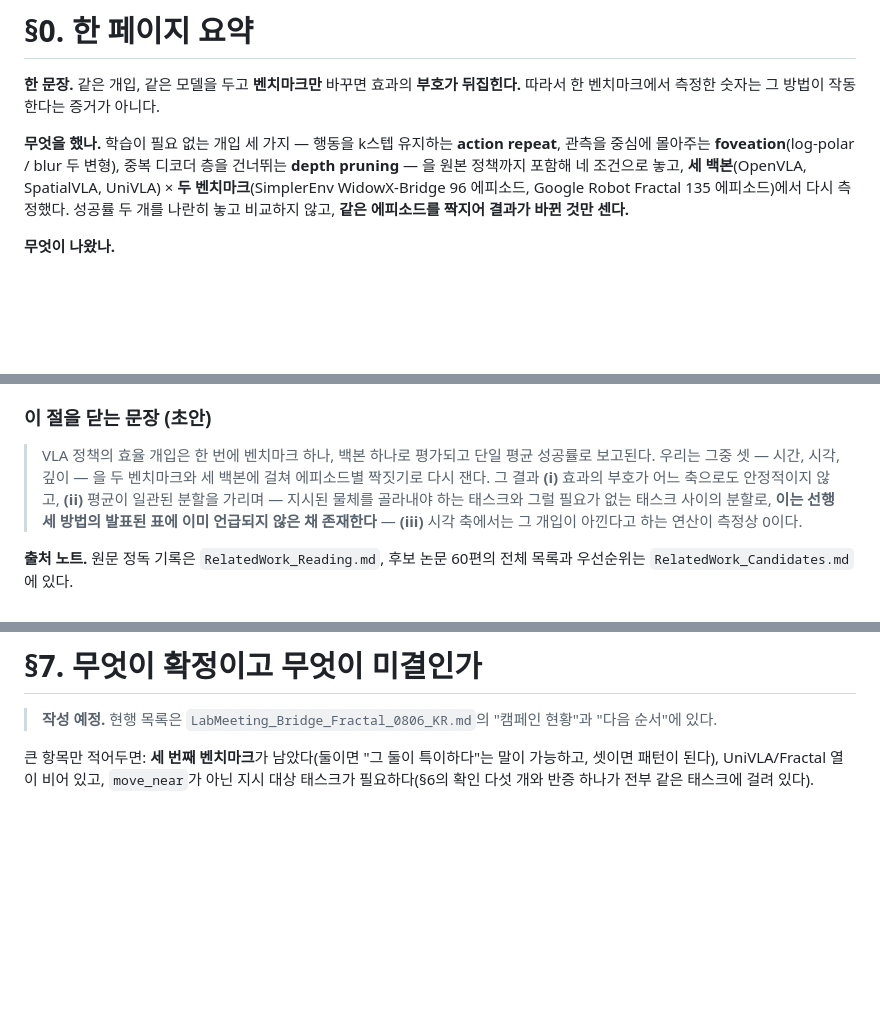
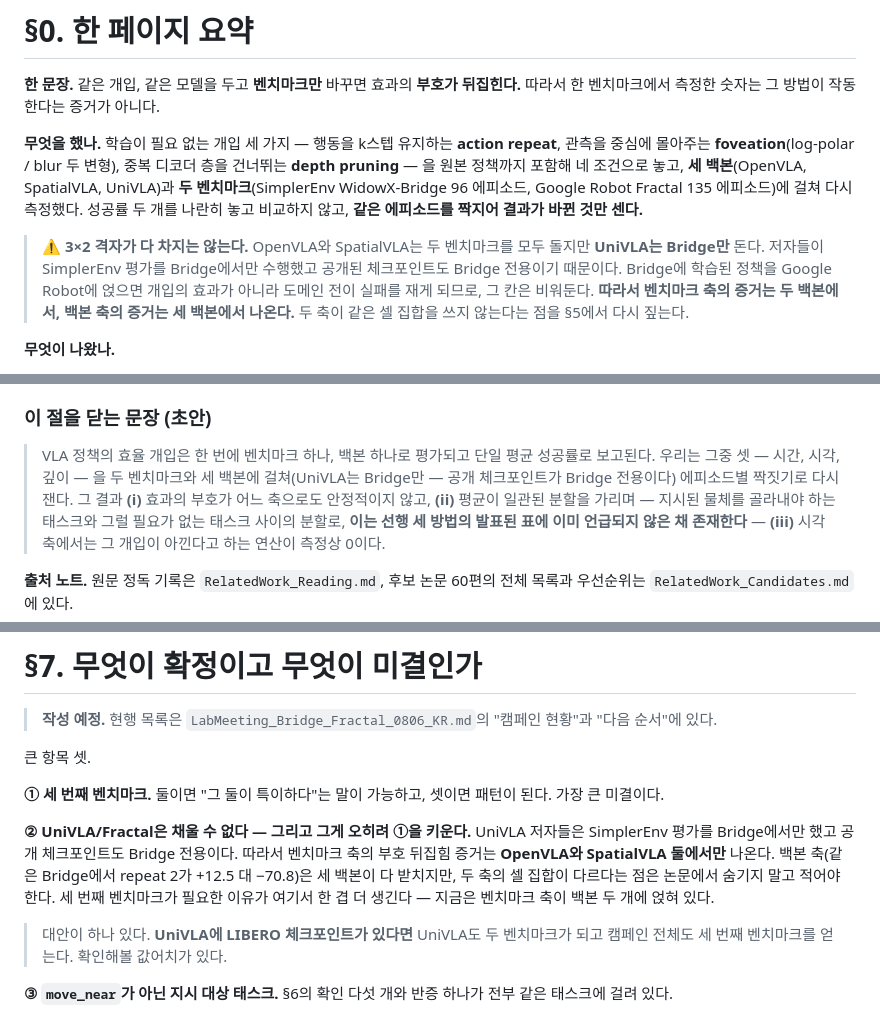
Before and after one commit to trillion-boy/BiVLA, a Markdown page: experiments/Report.md, 3 parts joined by grey strips. Drawn GitHub-style; blank space fills up the shorter version.

Commit message:
Say that the 3x2 grid does not fill, and why
UniVLA's authors evaluated on Bridge only and released a Bridge-only
checkpoint, so its Fractal cell cannot be measured -- running a Bridge-trained
policy on Google Robot would measure domain-transfer failure, not the effect of
an intervention. The summary read as though all six cells existed.

The consequence is worth stating rather than burying: the benchmark-axis
evidence rests on two backbones while the backbone-axis evidence rests on
three, so the two axes do not share a cell set. That strengthens rather than
weakens the case for a third benchmark, which is now the campaign's largest
open item. Note the one alternative -- a UniVLA LIBERO checkpoint would give
UniVLA a second benchmark and the campaign a third.

Co-Authored-By: Claude Opus 5 <noreply@anthropic.com>
Claude-Session: https://claude.ai/code/session_011USoCwMtkSq1wKhwTPjNT9

```diff
--- a/experiments/Report.md
+++ b/experiments/Report.md
@@ -37,10 +37,18 @@
 **무엇을 했나.** 학습이 필요 없는 개입 세 가지 — 행동을 k스텝 유지하는
 **action repeat**, 관측을 중심에 몰아주는 **foveation**(log-polar / blur 두
 변형), 중복 디코더 층을 건너뛰는 **depth pruning** — 을 원본 정책까지 포함해
-네 조건으로 놓고, **세 백본**(OpenVLA, SpatialVLA, UniVLA) × **두
+네 조건으로 놓고, **세 백본**(OpenVLA, SpatialVLA, UniVLA)과 **두
 벤치마크**(SimplerEnv WidowX-Bridge 96 에피소드, Google Robot Fractal 135
-에피소드)에서 다시 측정했다. 성공률 두 개를 나란히 놓고 비교하지 않고,
+에피소드)에 걸쳐 다시 측정했다. 성공률 두 개를 나란히 놓고 비교하지 않고,
 **같은 에피소드를 짝지어 결과가 바뀐 것만 센다.**
+
+> ⚠️ **3×2 격자가 다 차지는 않는다.** OpenVLA와 SpatialVLA는 두 벤치마크를
+> 모두 돌지만 **UniVLA는 Bridge만** 돈다. 저자들이 SimplerEnv 평가를 Bridge에서만
+> 수행했고 공개된 체크포인트도 Bridge 전용이기 때문이다. Bridge에 학습된 정책을
+> Google Robot에 얹으면 개입의 효과가 아니라 도메인 전이 실패를 재게 되므로,
+> 그 칸은 비워둔다. **따라서 벤치마크 축의 증거는 두 백본에서, 백본 축의 증거는
+> 세 백본에서 나온다.** 두 축이 같은 셀 집합을 쓰지 않는다는 점을 §5에서 다시
+> 짚는다.
 
 **무엇이 나왔나.**
 
@@ -471,7 +479,8 @@ search, MCTS, self-consistency, self-refine — 은 **하나도 저자들이 만
 
 > VLA 정책의 효율 개입은 한 번에 벤치마크 하나, 백본 하나로 평가되고 단일
 > 평균 성공률로 보고된다. 우리는 그중 셋 — 시간, 시각, 깊이 — 을 두 벤치마크와
-> 세 백본에 걸쳐 에피소드별 짝짓기로 다시 잰다. 그 결과 **(i)** 효과의 부호가
+> 세 백본에 걸쳐(UniVLA는 Bridge만 — 공개 체크포인트가 Bridge 전용이다)
+> 에피소드별 짝짓기로 다시 잰다. 그 결과 **(i)** 효과의 부호가
 > 어느 축으로도 안정적이지 않고, **(ii)** 평균이 일관된 분할을 가리며 —
 > 지시된 물체를 골라내야 하는 태스크와 그럴 필요가 없는 태스크 사이의 분할로,
 > **이는 선행 세 방법의 발표된 표에 이미 언급되지 않은 채 존재한다** —
@@ -593,7 +602,21 @@ python experiments/compare_runs.py <기준-조건-디렉터리> <새-조건-디
 > **작성 예정.** 현행 목록은 `LabMeeting_Bridge_Fractal_0806_KR.md`의
 > "캠페인 현황"과 "다음 순서"에 있다.
 
-큰 항목만 적어두면: **세 번째 벤치마크**가 남았다(둘이면 "그 둘이 특이하다"는
-말이 가능하고, 셋이면 패턴이 된다), UniVLA/Fractal 열이 비어 있고,
-`move_near`가 아닌 지시 대상 태스크가 필요하다(§6의 확인 다섯 개와 반증 하나가
-전부 같은 태스크에 걸려 있다).
+큰 항목 셋.
+
+**① 세 번째 벤치마크.** 둘이면 "그 둘이 특이하다"는 말이 가능하고, 셋이면
+패턴이 된다. 가장 큰 미결이다.
+
+**② UniVLA/Fractal은 채울 수 없다 — 그리고 그게 오히려 ①을 키운다.** UniVLA
+저자들은 SimplerEnv 평가를 Bridge에서만 했고 공개 체크포인트도 Bridge
+전용이다. 따라서 벤치마크 축의 부호 뒤집힘 증거는 **OpenVLA와 SpatialVLA
+둘에서만** 나온다. 백본 축(같은 Bridge에서 repeat 2가 +12.5 대 −70.8)은 세
+백본이 다 받치지만, 두 축의 셀 집합이 다르다는 점은 논문에서 숨기지 말고
+적어야 한다. 세 번째 벤치마크가 필요한 이유가 여기서 한 겹 더 생긴다 —
+지금은 벤치마크 축이 백본 두 개에 얹혀 있다.
+> 대안이 하나 있다. **UniVLA에 LIBERO 체크포인트가 있다면** UniVLA도 두
+> 벤치마크가 되고 캠페인 전체도 세 번째 벤치마크를 얻는다. 확인해볼 값어치가
+> 있다.
+
+**③ `move_near`가 아닌 지시 대상 태스크.** §6의 확인 다섯 개와 반증 하나가
+전부 같은 태스크에 걸려 있다.
```
